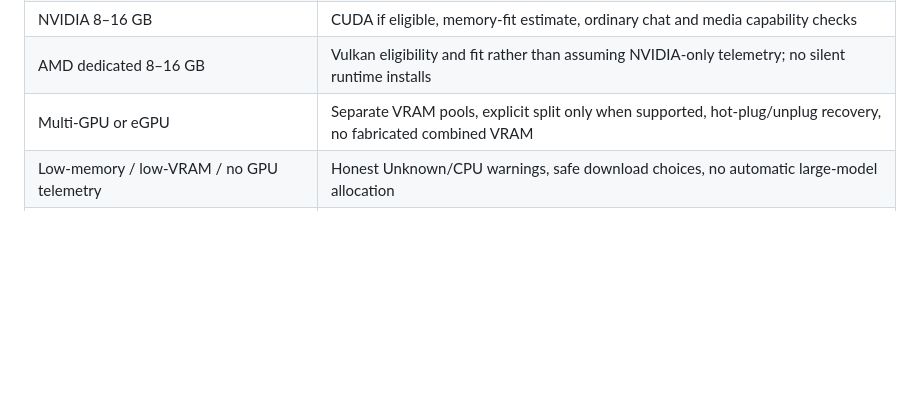
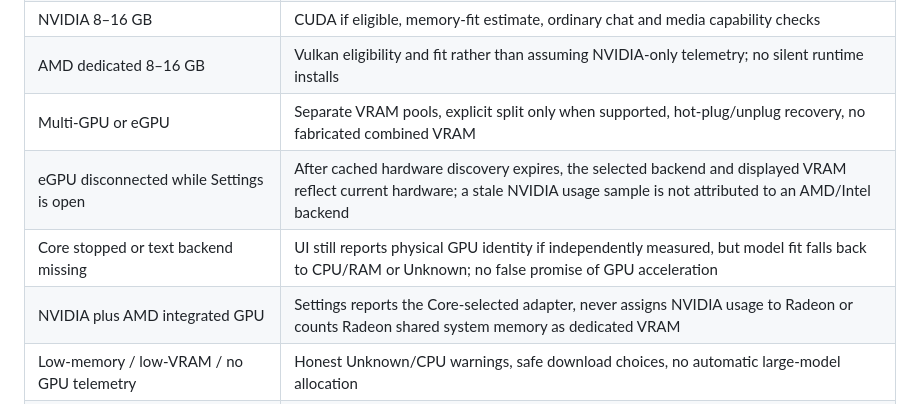
Before and after one commit to Ruba94-cyber/RBG-PaRuX-AI-Studio, a Markdown page: docs/validation/PHYSICAL_PC_ACCEPTANCE.md, the part around the change. Drawn GitHub-style; blank space fills up the shorter version.

Commit message:
docs(hardware): record Core-backed GPU fit and unverified cross-PC checks

```diff
--- a/docs/validation/PHYSICAL_PC_ACCEPTANCE.md
+++ b/docs/validation/PHYSICAL_PC_ACCEPTANCE.md
@@ -15,6 +15,9 @@ Manual procedures for the owner to run on a real Windows PC and phone. Every pro
 | NVIDIA 8–16 GB | CUDA if eligible, memory-fit estimate, ordinary chat and media capability checks |
 | AMD dedicated 8–16 GB | Vulkan eligibility and fit rather than assuming NVIDIA-only telemetry; no silent runtime installs |
 | Multi-GPU or eGPU | Separate VRAM pools, explicit split only when supported, hot-plug/unplug recovery, no fabricated combined VRAM |
+| eGPU disconnected while Settings is open | After cached hardware discovery expires, the selected backend and displayed VRAM reflect current hardware; a stale NVIDIA usage sample is not attributed to an AMD/Intel backend |
+| Core stopped or text backend missing | UI still reports physical GPU identity if independently measured, but model fit falls back to CPU/RAM or Unknown; no false promise of GPU acceleration |
+| NVIDIA plus AMD integrated GPU | Settings reports the Core-selected adapter, never assigns NVIDIA usage to Radeon or counts Radeon shared system memory as dedicated VRAM |
 | Low-memory / low-VRAM / no GPU telemetry | Honest Unknown/CPU warnings, safe download choices, no automatic large-model allocation |
 | Narrow / high-DPI laptop window (400–800 logical pixels) | Model Hub quantization picker and Gallery actions visible; navigation, Settings search and Create cancellation keyboard reachable |
 
```
